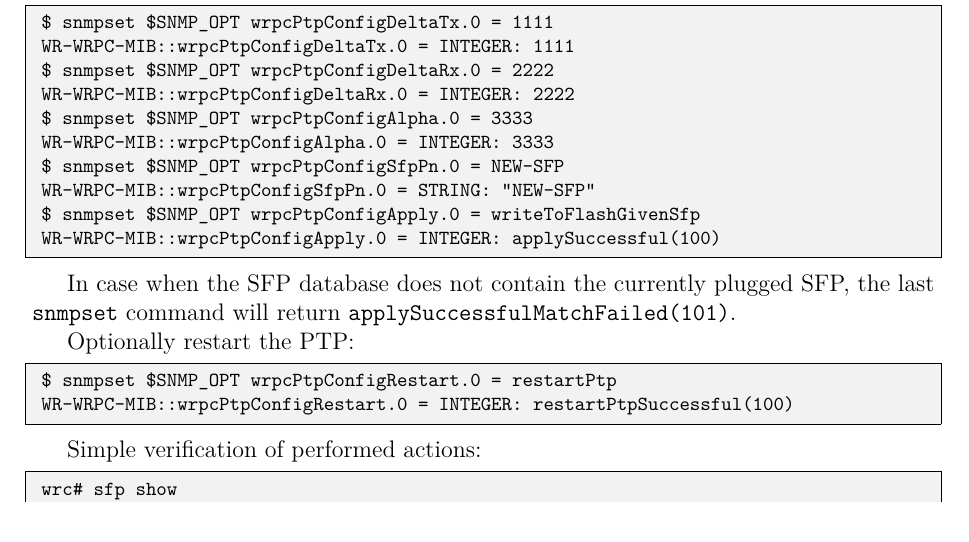
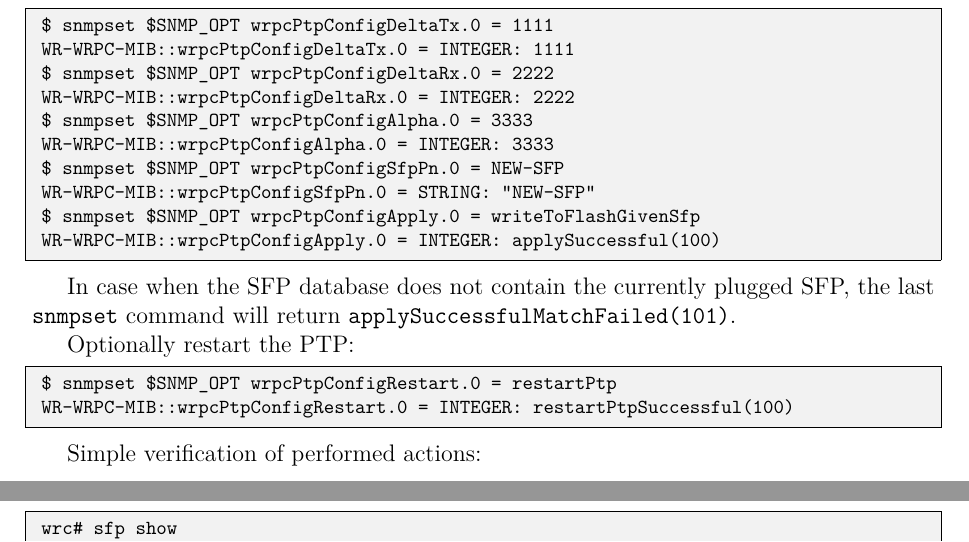
Before and after one commit to EttusResearch/wrpc-sw, a LaTeX document (doc/wrpc.tex): part of page 18 of 66 before the commit and two parts of pages 18 and 19 of 66 after it, the two joined at a grey line, cut so that both start at the same text. Compiled offline with pdfLaTeX.

Commit message:
doc: little fixes to the formatting

```diff
--- a/doc/wrpc.tex
+++ b/doc/wrpc.tex
@@ -977,7 +979,8 @@ Optionally restart the PTP:
  WR-WRPC-MIB::wrpcPtpConfigRestart.0 = INTEGER: restartPtpSuccessful(100)
 \end{lstlisting}
 
-Simple verification of performed actions:
+Simple verification of performed actions:\\
+\begin{minipage}{\textwidth}
 \begin{lstlisting}
  wrc# sfp show
  1: PN:AXGE-1254-0531   dTx:   180625 dRx:   148451 alpha: 72169888
```
Also changed, not shown: doc/wrpc.tex (7 more changed lines).
